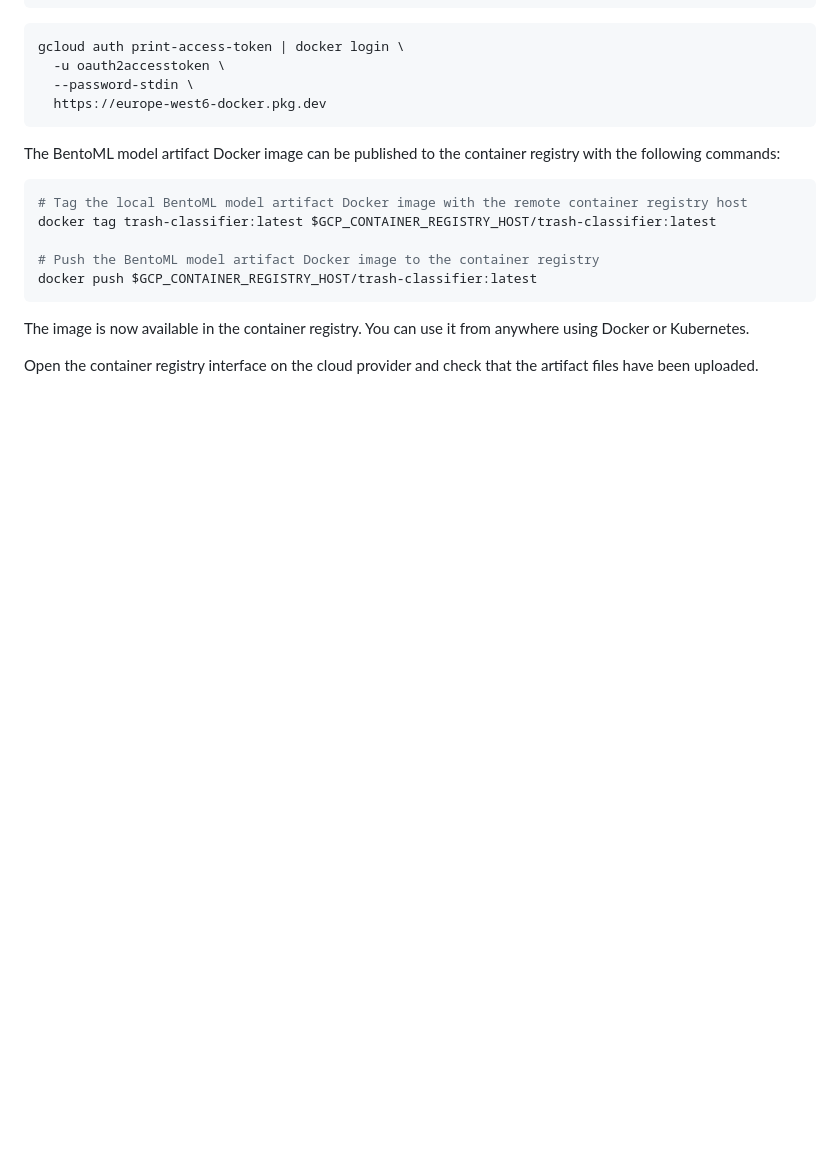
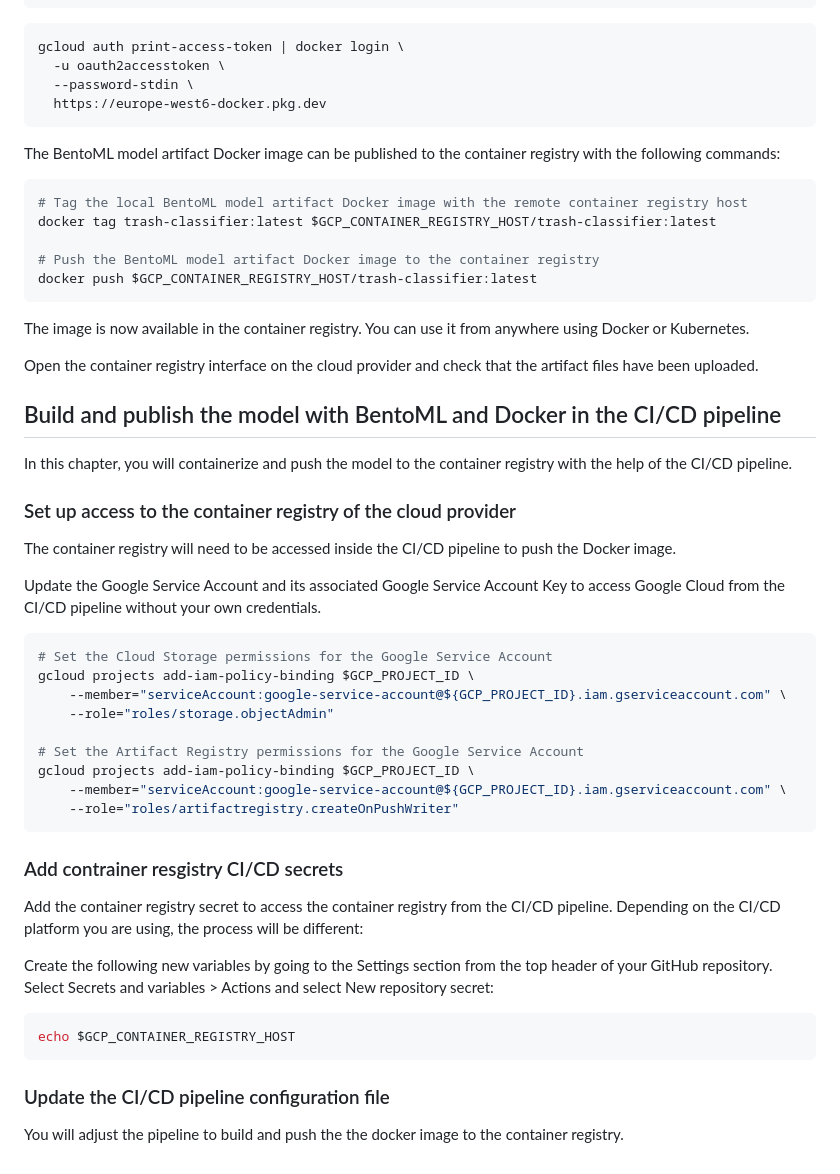
Before and after one commit to CristhianARV/MLOps-project, a Markdown page: README.md, the part around the change. Drawn GitHub-style; blank space fills up the shorter version.

````diff
--- a/README.md
+++ b/README.md
@@ -393,3 +393,38 @@ docker push $GCP_CONTAINER_REGISTRY_HOST/trash-classifier:latest
 The image is now available in the container registry. You can use it from anywhere using Docker or Kubernetes.
 
 Open the container registry interface on the cloud provider and check that the artifact files have been uploaded.
+
+## Build and publish the model with BentoML and Docker in the CI/CD pipeline
+In this chapter, you will containerize and push the model to the container registry with the help of the CI/CD pipeline.
+
+
+### Set up access to the container registry of the cloud provider
+
+The container registry will need to be accessed inside the CI/CD pipeline to push the Docker image.
+
+Update the Google Service Account and its associated Google Service Account Key to access Google Cloud from the CI/CD pipeline without your own credentials.
+
+```bash
+# Set the Cloud Storage permissions for the Google Service Account
+gcloud projects add-iam-policy-binding $GCP_PROJECT_ID \
+    --member="serviceAccount:google-service-account@${GCP_PROJECT_ID}.iam.gserviceaccount.com" \
+    --role="roles/storage.objectAdmin"
+
+# Set the Artifact Registry permissions for the Google Service Account
+gcloud projects add-iam-policy-binding $GCP_PROJECT_ID \
+    --member="serviceAccount:google-service-account@${GCP_PROJECT_ID}.iam.gserviceaccount.com" \
+    --role="roles/artifactregistry.createOnPushWriter"
+```
+
+### Add contrainer resgistry CI/CD secrets
+
+Add the container registry secret to access the container registry from the CI/CD pipeline. Depending on the CI/CD platform you are using, the process will be different:
+
+Create the following new variables by going to the Settings section from the top header of your GitHub repository. Select Secrets and variables > Actions and select New repository secret:
+```bash
+echo $GCP_CONTAINER_REGISTRY_HOST
+```
+
+### Update the CI/CD pipeline configuration file
+
+You will adjust the pipeline to build and push the the docker image to the container registry.
````
